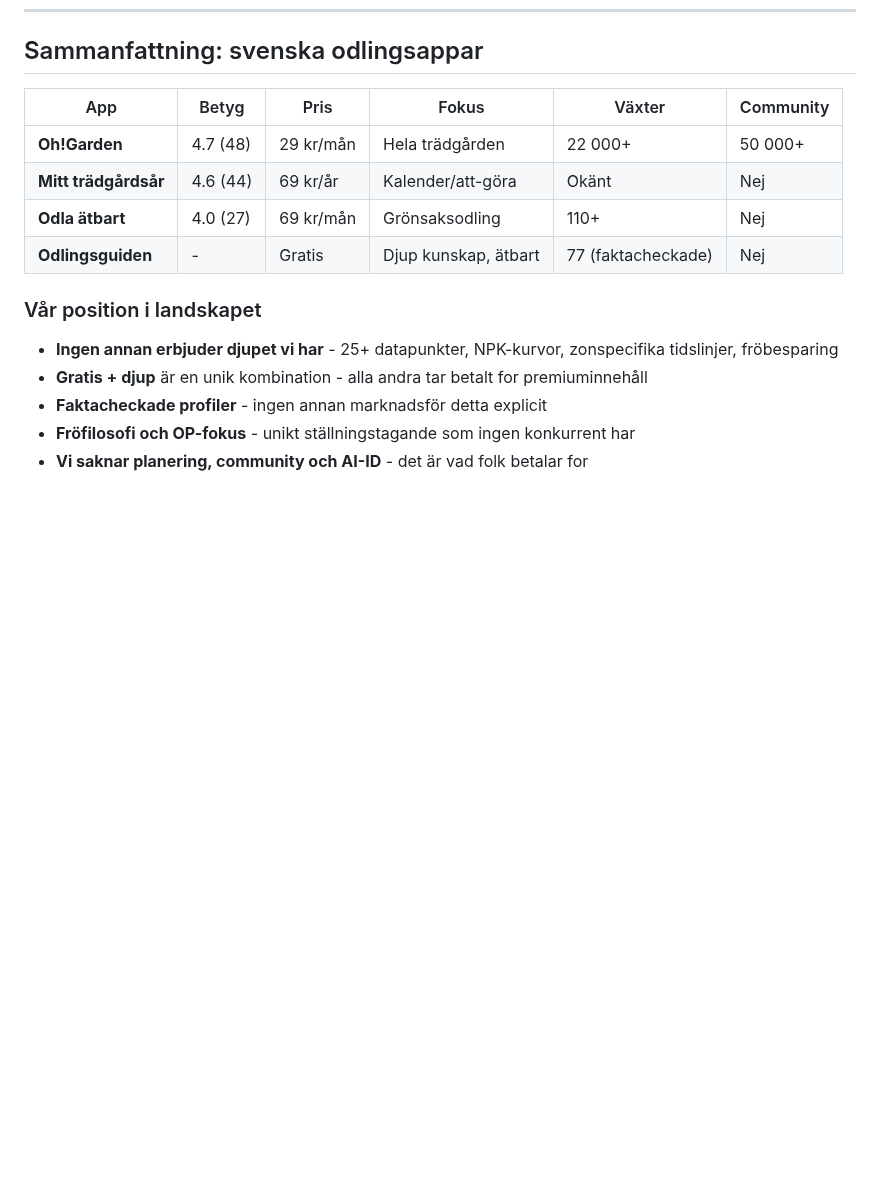
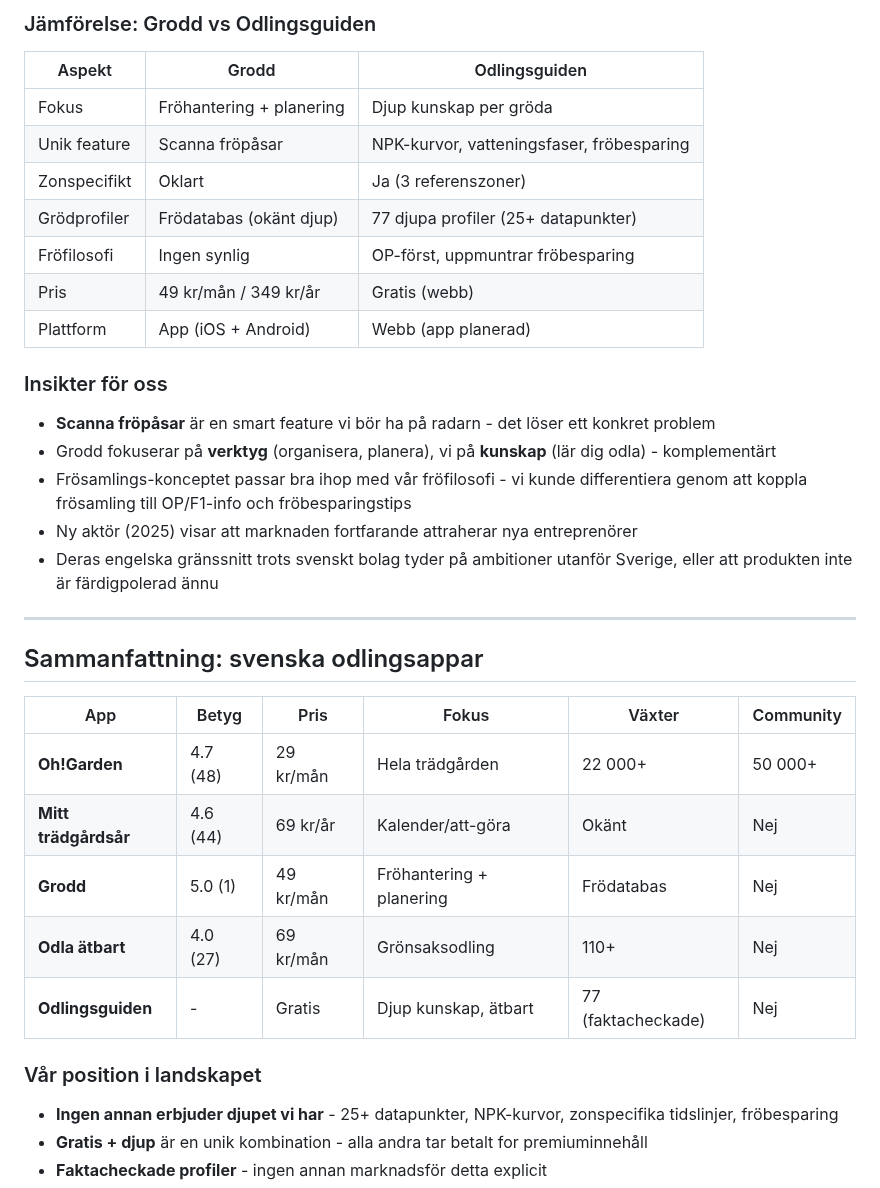
Before and after one commit to jarnesjo/odlingsguiden, a Markdown page: docs/research/konkurrentanalys.md, the part around one of its changes. Rendered like a GitHub page; blank space fills up the shorter version.

```diff
--- a/docs/research/konkurrentanalys.md
+++ b/docs/research/konkurrentanalys.md
@@ -230,9 +285,32 @@ Billigast av alla - 69 kr/år (inte per månad). Aggressiv freemium-modell.
+### Jämförelse: Grodd vs Odlingsguiden
+
+| Aspekt | Grodd | Odlingsguiden |
+|--------|-------|---------------|
+| Fokus | Fröhantering + planering | Djup kunskap per gröda |
+| Unik feature | Scanna fröpåsar | NPK-kurvor, vatteningsfaser, fröbesparing |
+| Zonspecifikt | Oklart | Ja (3 referenszoner) |
+| Grödprofiler | Frödatabas (okänt djup) | 77 djupa profiler (25+ datapunkter) |
+| Fröfilosofi | Ingen synlig | OP-först, uppmuntrar fröbesparing |
+| Pris | 49 kr/mån / 349 kr/år | Gratis (webb) |
+| Plattform | App (iOS + Android) | Webb (app planerad) |
+
+### Insikter för oss
+
+- **Scanna fröpåsar** är en smart feature vi bör ha på radarn - det löser ett konkret problem
+- Grodd fokuserar på **verktyg** (organisera, planera), vi på **kunskap** (lär dig odla) - komplementärt
+- Frösamlings-konceptet passar bra ihop med vår fröfilosofi - vi kunde differentiera genom att koppla frösamling till OP/F1-info och fröbesparingstips
+- Ny aktör (2025) visar att marknaden fortfarande attraherar nya entreprenörer
+- Deras engelska gränssnitt trots svenskt bolag tyder på ambitioner utanför Sverige, eller att produkten inte är färdigpolerad ännu
+
+---
+
 ## Sammanfattning: svenska odlingsappar
 
 | App | Betyg | Pris | Fokus | Växter | Community |
 |-----|-------|------|-------|--------|-----------|
 | **Oh!Garden** | 4.7 (48) | 29 kr/mån | Hela trädgården | 22 000+ | 50 000+ |
 | **Mitt trädgårdsår** | 4.6 (44) | 69 kr/år | Kalender/att-göra | Okänt | Nej |
+| **Grodd** | 5.0 (1) | 49 kr/mån | Fröhantering + planering | Frödatabas | Nej |
 | **Odla ätbart** | 4.0 (27) | 69 kr/mån | Grönsaksodling | 110+ | Nej |
 | **Odlingsguiden** | - | Gratis | Djup kunskap, ätbart | 77 (faktacheckade) | Nej |
 
```
Also changed, not shown: other parts of docs/research/konkurrentanalys.md (+56 -1 lines).
